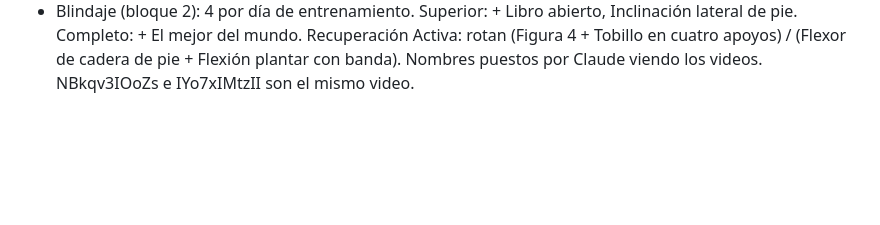
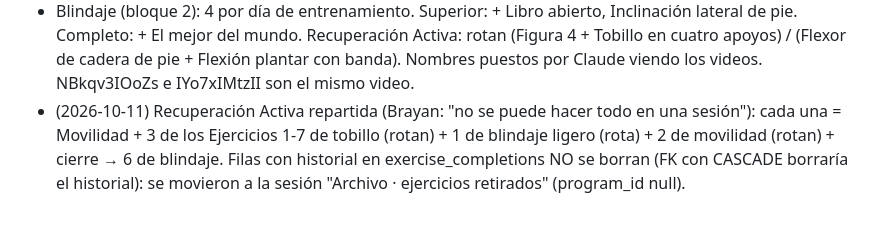
Before and after one commit to brayanpedrazatrainer/App-, a Markdown page: CLAUDE.md, the part around the change. Rendered like a GitHub page; blank space fills up the shorter version.

Commit message:
CLAUDE.md: Recuperación Activa repartida
Co-Authored-By: Claude Opus 5.5 <noreply@anthropic.com>

```diff
--- a/CLAUDE.md
+++ b/CLAUDE.md
@@ -96,3 +96,4 @@ Brayan: "si está en Mancuernas que los ejercicios sean así; si está en Gimnas
 - El formulario de alta normaliza los días ("Lunes Miércoles Viernes" → lun, mie, vie).
 - (2026-10-11) Cardio nuevo de Brayan: Skipping lateral, Skipping con brazos al frente, Tijera (alto); Escaladora dinámica, Cruce de pierna con brazo de pie, Desplantes hacia atrás (bajo). Polichilenas y Tendidas se reemplazaron porque no tienen video: Brayan pidió mostrar Polichilenas "cuando ya esté" → al llegar los videos, volver a ponerlas en el cardio. Versiones 'L' (sin salto) ahora usan ejercicios reales: tijera→Desplantes hacia atrás, skipping lateral/frente→Cruce de pierna con brazo.
 - Blindaje (bloque 2): 4 por día de entrenamiento. Superior: + Libro abierto, Inclinación lateral de pie. Completo: + El mejor del mundo. Recuperación Activa: rotan (Figura 4 + Tobillo en cuatro apoyos) / (Flexor de cadera de pie + Flexión plantar con banda). Nombres puestos por Claude viendo los videos. NBkqv3IOoZs e IYo7xIMtzII son el mismo video.
+- (2026-10-11) Recuperación Activa repartida (Brayan: "no se puede hacer todo en una sesión"): cada una = Movilidad + 3 de los Ejercicios 1-7 de tobillo (rotan) + 1 de blindaje ligero (rota) + 2 de movilidad (rotan) + cierre → 6 de blindaje. Filas con historial en exercise_completions NO se borran (FK con CASCADE borraría el historial): se movieron a la sesión "Archivo · ejercicios retirados" (program_id null).
```
